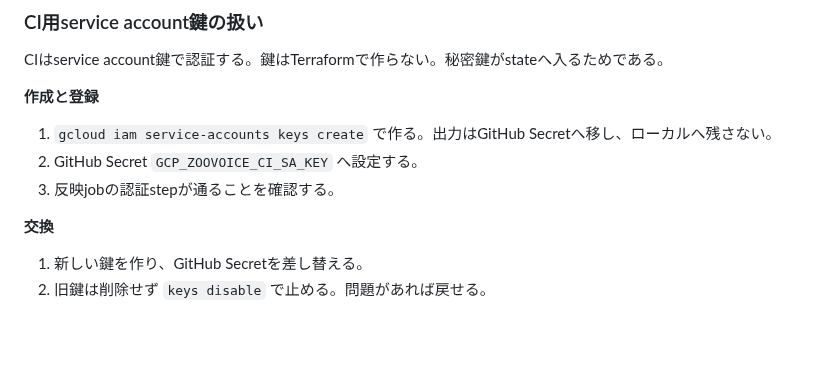
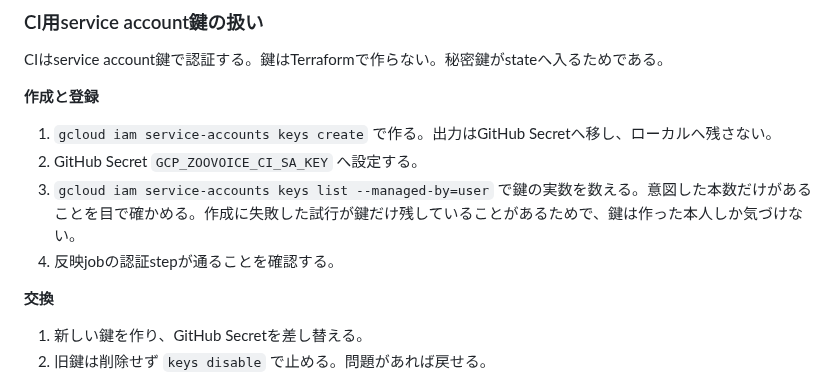
Before and after one commit to inakaegg/voice-lab, a Markdown page: docs/deployment/MODEL_STORAGE.md, the part around the change. GitHub-like rendering; blank space fills up the shorter version.

Commit message:
鍵の手順へ実数の確認を足す / Add a key count check to the key procedure
作成に失敗した試行が、鍵だけをGCP側へ残すことがある。実際に本タスクの作業中、
検証用の鍵を作る試行が途中で失敗し、後片付けも出力を握り潰していたため、
使われない鍵が1本残った。一覧で数えて気づき、削除した。

鍵は作った本人しか存在に気づけない。作成と登録の直後に実数を数える手順を入れる。

A failed attempt can leave a key behind on the GCP side. During this work, an
attempt to create a verification key failed partway through and its cleanup
swallowed the error, leaving one unused key. Counting the keys revealed it, and
it was deleted.

Only the person who created a key knows it exists, so counting the keys right
after creating and registering one is now part of the procedure.

```diff
--- a/docs/deployment/MODEL_STORAGE.md
+++ b/docs/deployment/MODEL_STORAGE.md
@@ -91,7 +91,8 @@ CIはservice account鍵で認証する。鍵はTerraformで作らない。秘密
 
 1. `gcloud iam service-accounts keys create` で作る。出力はGitHub Secretへ移し、ローカルへ残さない。
 2. GitHub Secret `GCP_ZOOVOICE_CI_SA_KEY` へ設定する。
-3. 反映jobの認証stepが通ることを確認する。
+3. `gcloud iam service-accounts keys list --managed-by=user` で鍵の実数を数える。意図した本数だけがあることを目で確かめる。作成に失敗した試行が鍵だけ残していることがあるためで、鍵は作った本人しか気づけない。
+4. 反映jobの認証stepが通ることを確認する。
 
 **交換**
 
```
